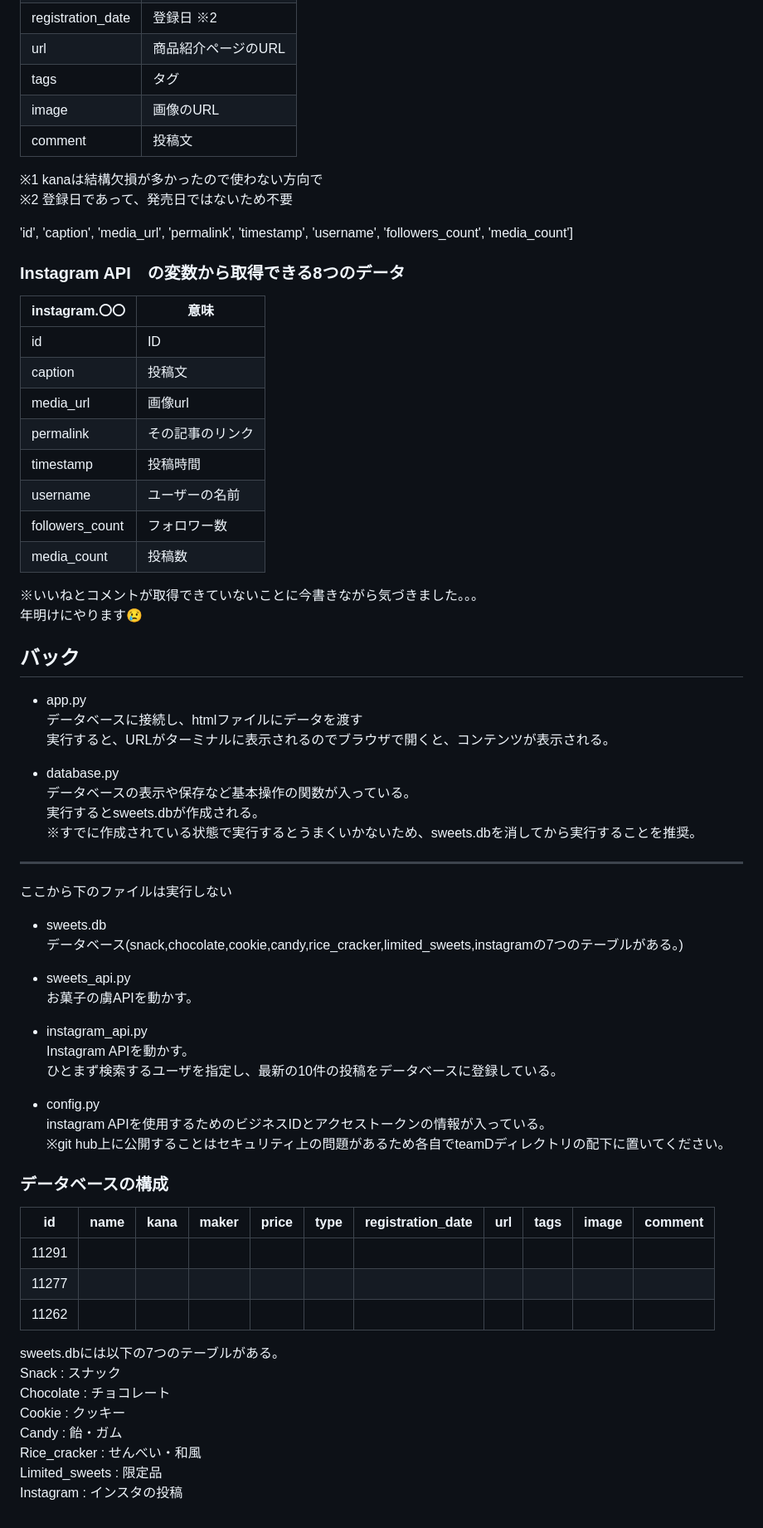
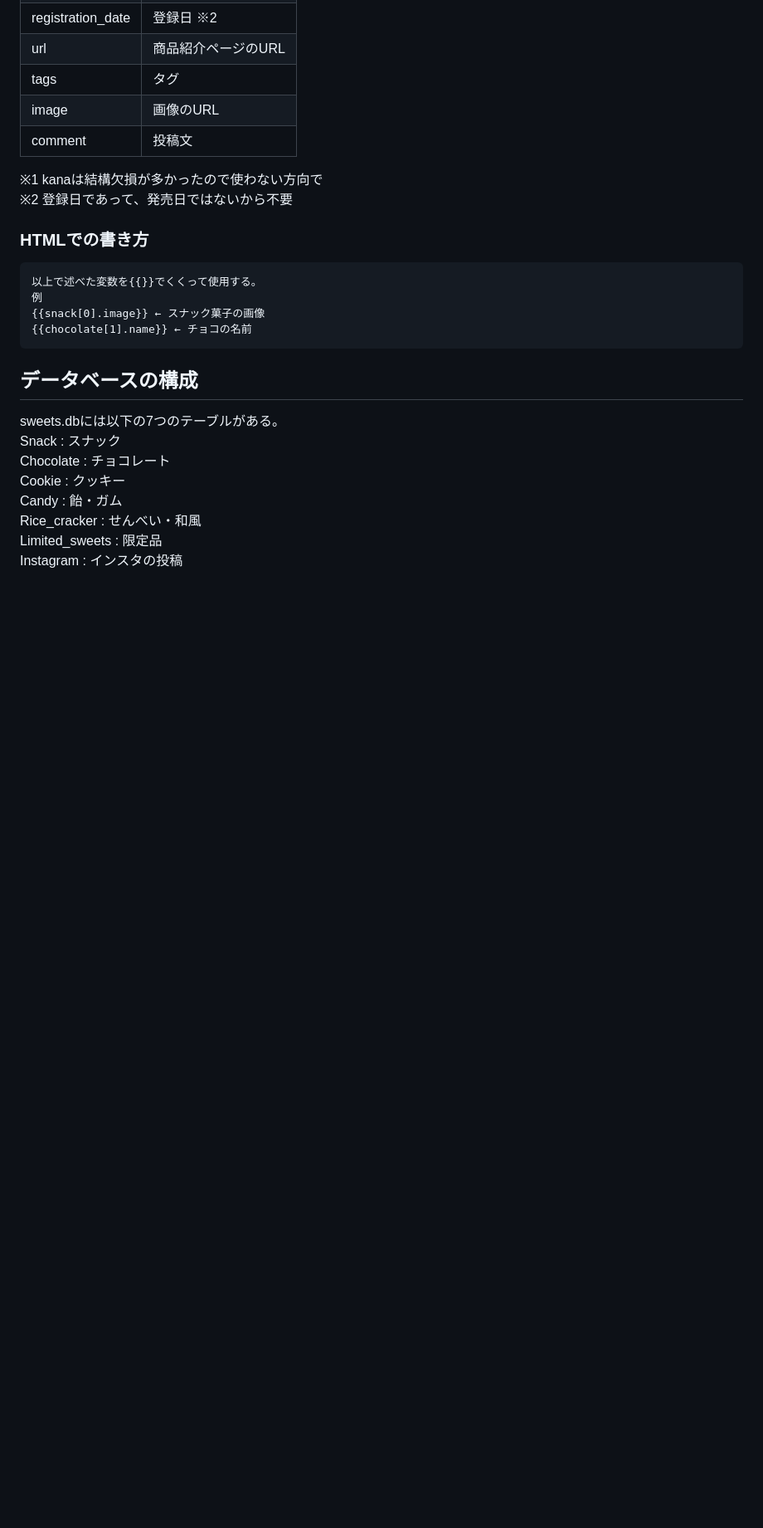
Before and after one commit to Hiromichi5/teamD, a Markdown page: README.md, the part around the change printed below. Shown: that part at 83% size. GitHub-like rendering; blank space fills up the shorter version.

```diff
--- a/README.md
+++ b/README.md
@@ -35,61 +84,15 @@
 |comment | 投稿文 |
 
 ※1 kanaは結構欠損が多かったので使わない方向で<br>
-※2 登録日であって、発売日ではないため不要<br>
+※2 登録日であって、発売日ではないから不要<br>
 
-'id', 'caption', 'media_url', 'permalink', 'timestamp', 'username', 'followers_count', 'media_count']
+### HTMLでの書き方
+    以上で述べた変数を{{}}でくくって使用する。
+    例
+    {{snack[0].image}} ← スナック菓子の画像
+    {{chocolate[1].name}} ← チョコの名前
 
-### Instagram API　の変数から取得できる8つのデータ<br>
-|  instagram.〇〇  | 意味 |
-| ---- | ---- |
-|id | ID |
-|caption | 投稿文 |
-|media_url | 画像url |
-|permalink| その記事のリンク |
-|timestamp | 投稿時間 |
-|username | ユーザーの名前 |
-|followers_count| フォロワー数 |
-|media_count | 投稿数|<br>
-
-※いいねとコメントが取得できていないことに今書きながら気づきました。。。<br>
-年明けにやります😢
-
-
-## バック
-- app.py<br>
-データベースに接続し、htmlファイルにデータを渡す<br>
-実行すると、URLがターミナルに表示されるのでブラウザで開くと、コンテンツが表示される。
-
-- database.py<br>
-データベースの表示や保存など基本操作の関数が入っている。<br>
-実行するとsweets.dbが作成される。<br>
-※すでに作成されている状態で実行するとうまくいかないため、sweets.dbを消してから実行することを推奨。
-
--------
-ここから下のファイルは実行しない
-
-- sweets.db<br>
- データベース(snack,chocolate,cookie,candy,rice_cracker,limited_sweets,instagramの7つのテーブルがある。)
-
-- sweets_api.py<br>
-お菓子の虜APIを動かす。<br>
-
-- instagram_api.py<br>
-Instagram APIを動かす。<br>
-ひとまず検索するユーザを指定し、最新の10件の投稿をデータベースに登録している。<br>
-
-- config.py<br>
-instagram APIを使用するためのビジネスIDとアクセストークンの情報が入っている。<br>
-※git hub上に公開することはセキュリティ上の問題があるため各自でteamDディレクトリの配下に置いてください。
-
-### データベースの構成
-
-| id | name | kana | maker | price | type | registration_date | url | tags | image | comment |
-| ---- | ---- | ---- | ---- | ---- | ---- | ---- | ---- | ---- |  ---- | ---- |
-| 11291 |  |  |  |  |  |  |  |  |  |  |
-| 11277 |  |  |  |  |  |  |  |  |  |  |
-| 11262 |  |  |  |  |  |  |  |  |  |  |
-
+## データベースの構成
 sweets.dbには以下の7つのテーブルがある。<br>
 Snack : スナック<br>
 Chocolate : チョコレート<br>
```
Also changed, not shown: other parts of README.md (+64 -15 lines).
